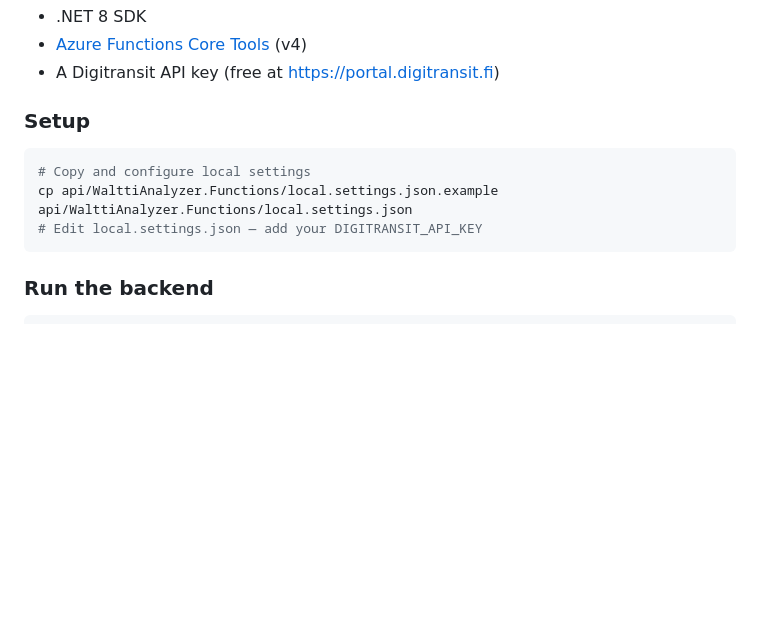
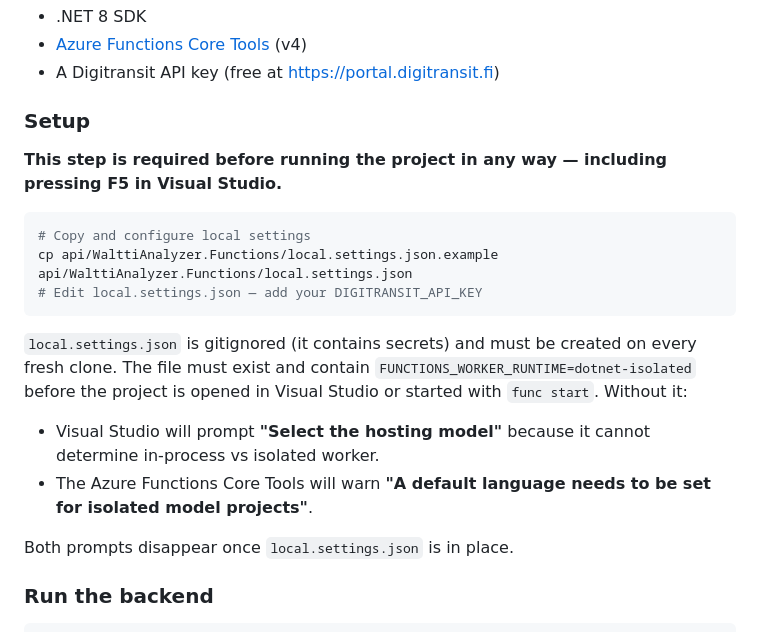
Before and after one commit to mronnlun/waltti-analyzer, a Markdown page: README.md, the part around the change. GitHub-like rendering; blank space fills up the shorter version.

Commit message:
docs: clarify that local.settings.json is required before F5 in Visual Studio
Agent-Logs-Url: https://github.com/mronnlun/waltti-analyzer/sessions/fe315b27-18b3-4b64-b207-267e954b50d9

Co-authored-by: mronnlun <13968157+mronnlun@users.noreply.github.com>

````diff
--- a/README.md
+++ b/README.md
@@ -28,11 +28,21 @@ Bus punctuality analysis for Vaasa, Finland. Collects realtime delay data from t
 
 ### Setup
 
+**This step is required before running the project in any way — including pressing F5 in Visual Studio.**
+
 ```bash
 # Copy and configure local settings
 cp api/WalttiAnalyzer.Functions/local.settings.json.example api/WalttiAnalyzer.Functions/local.settings.json
 # Edit local.settings.json — add your DIGITRANSIT_API_KEY
 ```
+
+`local.settings.json` is gitignored (it contains secrets) and must be created on every fresh clone.
+The file must exist and contain `FUNCTIONS_WORKER_RUNTIME=dotnet-isolated` before the project is opened in Visual Studio or started with `func start`. Without it:
+
+- Visual Studio will prompt **"Select the hosting model"** because it cannot determine in-process vs isolated worker.
+- The Azure Functions Core Tools will warn **"A default language needs to be set for isolated model projects"**.
+
+Both prompts disappear once `local.settings.json` is in place.
 
 ### Run the backend
 
````
